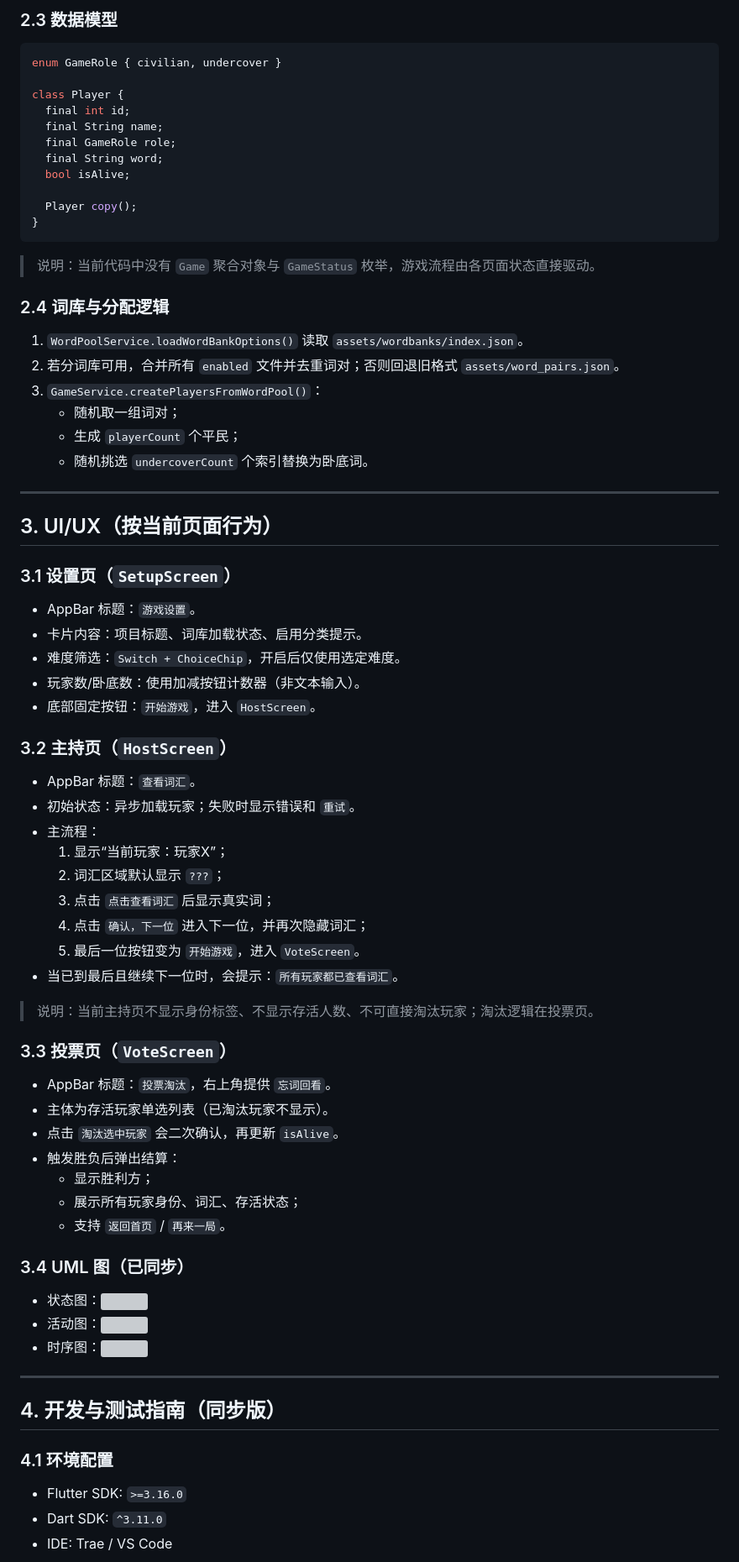
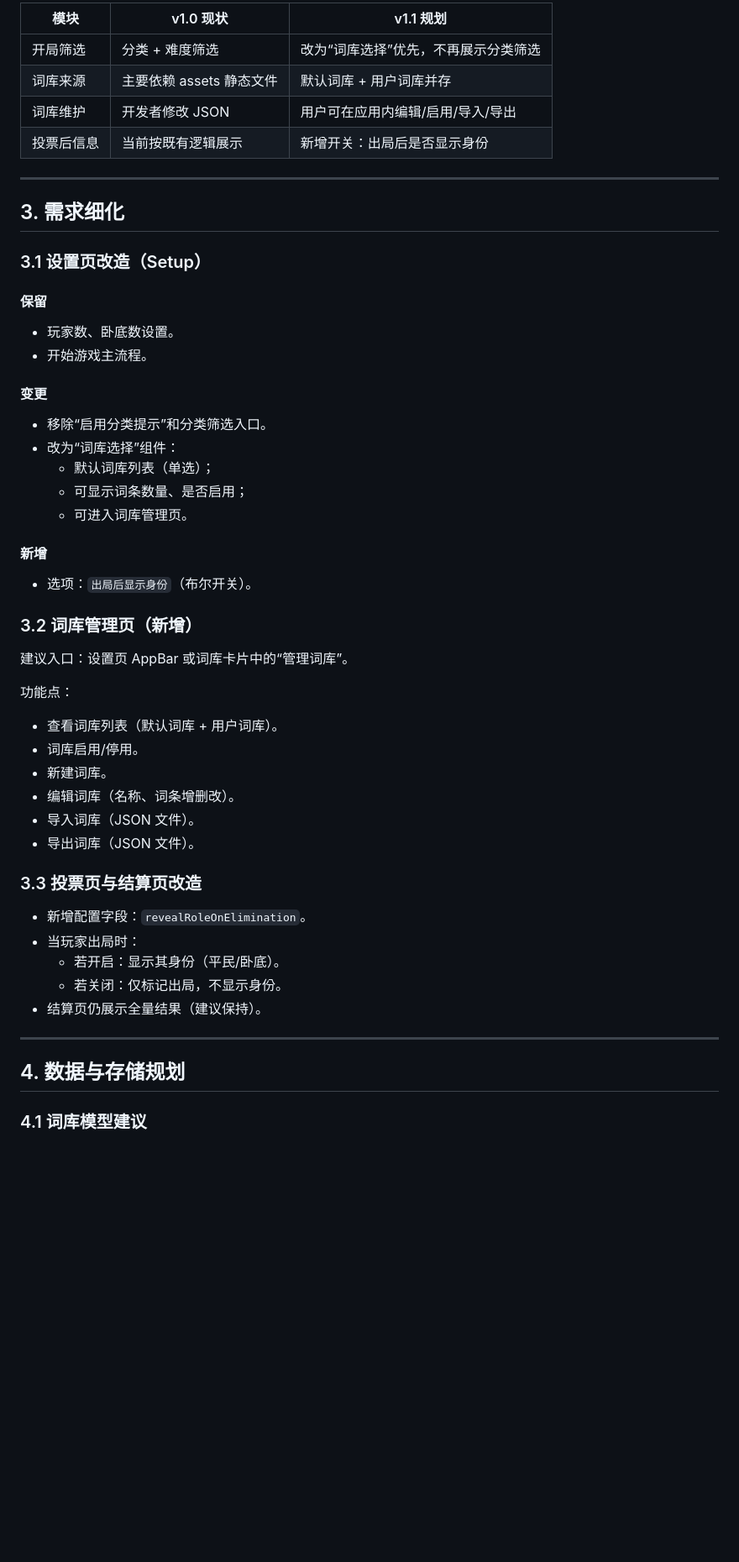
Before and after one commit to MistyDissipate/who-is-the-undercover, a Markdown page: README.md, the part around one of its changes. Shown at 84% size. Rendered like a GitHub page; blank space fills up the shorter version; grey boxes are pictures that could not be loaded.

Commit message:
feat: update README for v1.1 planning, including new features and changes

````diff
--- a/README.md
+++ b/README.md
@@ -63,72 +28,53 @@ lib/
-### 2.3 数据模型
-```dart
-enum GameRole { civilian, undercover }
-
-class Player {
-  final int id;
-  final String name;
-  final GameRole role;
-  final String word;
-  bool isAlive;
-
-  Player copy();
-}
-```
-
-> 说明：当前代码中没有 `Game` 聚合对象与 `GameStatus` 枚举，游戏流程由各页面状态直接驱动。
-
-### 2.4 词库与分配逻辑
-1. `WordPoolService.loadWordBankOptions()` 读取 `assets/wordbanks/index.json`。
-2. 若分词库可用，合并所有 `enabled` 文件并去重词对；否则回退旧格式 `assets/word_pairs.json`。
-3. `GameService.createPlayersFromWordPool()`：
-   - 随机取一组词对；
-   - 生成 `playerCount` 个平民；
-   - 随机挑选 `undercoverCount` 个索引替换为卧底词。
+| 模块 | v1.0 现状 | v1.1 规划 |
+|------|-----------|-----------|
+| 开局筛选 | 分类 + 难度筛选 | 改为“词库选择”优先，不再展示分类筛选 |
+| 词库来源 | 主要依赖 assets 静态文件 | 默认词库 + 用户词库并存 |
+| 词库维护 | 开发者修改 JSON | 用户可在应用内编辑/启用/导入/导出 |
+| 投票后信息 | 当前按既有逻辑展示 | 新增开关：出局后是否显示身份 |
 
 ---
 
-## 3. UI/UX（按当前页面行为）
+## 3. 需求细化
 
-### 3.1 设置页（`SetupScreen`）
-- AppBar 标题：`游戏设置`。
-- 卡片内容：项目标题、词库加载状态、启用分类提示。
-- 难度筛选：`Switch + ChoiceChip`，开启后仅使用选定难度。
-- 玩家数/卧底数：使用加减按钮计数器（非文本输入）。
-- 底部固定按钮：`开始游戏`，进入 `HostScreen`。
+### 3.1 设置页改造（Setup）
 
-### 3.2 主持页（`HostScreen`）
-- AppBar 标题：`查看词汇`。
-- 初始状态：异步加载玩家；失败时显示错误和 `重试`。
-- 主流程：
-  1. 显示“当前玩家：玩家X”；
-  2. 词汇区域默认显示 `???`；
-  3. 点击 `点击查看词汇` 后显示真实词；
-  4. 点击 `确认，下一位` 进入下一位，并再次隐藏词汇；
-  5. 最后一位按钮变为 `开始游戏`，进入 `VoteScreen`。
-- 当已到最后且继续下一位时，会提示：`所有玩家都已查看词汇`。
+#### 保留
+- 玩家数、卧底数设置。
+- 开始游戏主流程。
 
-> 说明：当前主持页不显示身份标签、不显示存活人数、不可直接淘汰玩家；淘汰逻辑在投票页。
+#### 变更
+- 移除“启用分类提示”和分类筛选入口。
+- 改为“词库选择”组件：
+  - 默认词库列表（单选）；
+  - 可显示词条数量、是否启用；
+  - 可进入词库管理页。
 
-### 3.3 投票页（`VoteScreen`）
-- AppBar 标题：`投票淘汰`，右上角提供 `忘词回看`。
-- 主体为存活玩家单选列表（已淘汰玩家不显示）。
-- 点击 `淘汰选中玩家` 会二次确认，再更新 `isAlive`。
-- 触发胜负后弹出结算：
-  - 显示胜利方；
-  - 展示所有玩家身份、词汇、存活状态；
-  - 支持 `返回首页` / `再来一局`。
+#### 新增
+- 选项：`出局后显示身份`（布尔开关）。
 
-### 3.4 UML 图（已同步）
-- 状态图：![](./uml/state/state_diagram.png)
-- 活动图：![](./uml/activity/activity_diagram.png)
-- 时序图：![](./uml/sequence/sequence_diagram.png)
+### 3.2 词库管理页（新增）
+
+建议入口：设置页 AppBar 或词库卡片中的“管理词库”。
+
+功能点：
+- 查看词库列表（默认词库 + 用户词库）。
+- 词库启用/停用。
+- 新建词库。
+- 编辑词库（名称、词条增删改）。
+- 导入词库（JSON 文件）。
+- 导出词库（JSON 文件）。
+
+### 3.3 投票页与结算页改造
+
+- 新增配置字段：`revealRoleOnElimination`。
+- 当玩家出局时：
+  - 若开启：显示其身份（平民/卧底）。
+  - 若关闭：仅标记出局，不显示身份。
+- 结算页仍展示全量结果（建议保持）。
 
 ---
 
-## 4. 开发与测试指南（同步版）
+## 4. 数据与存储规划
 
-### 4.1 环境配置
-- Flutter SDK: `>=3.16.0`
-- Dart SDK: `^3.11.0`
-- IDE: Trae / VS Code
+### 4.1 词库模型建议
 
````
Also changed, not shown: other parts of README.md (+110 -81 lines).
